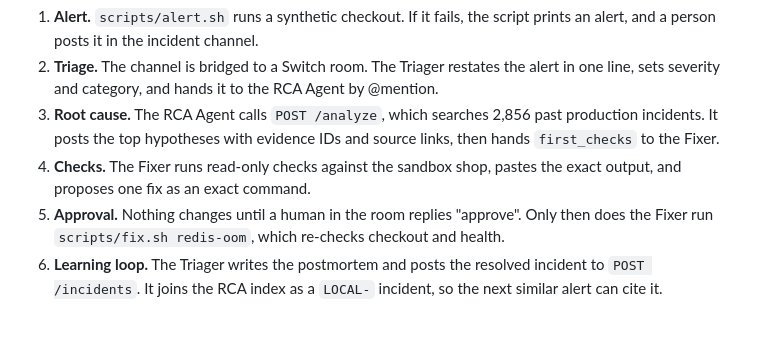
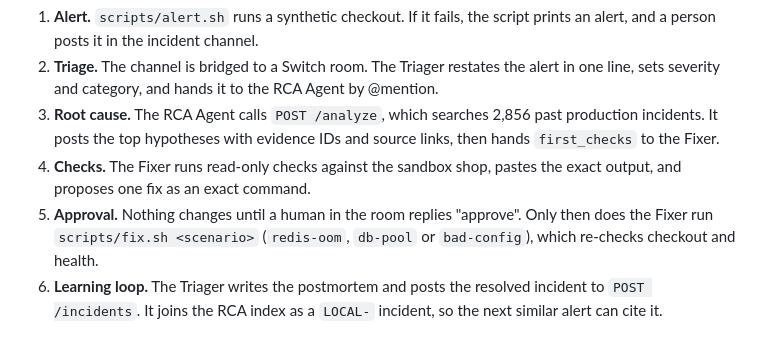
Before and after one commit to Navjot-kr-Singh/RCA, a Markdown page: docs/architecture.md, the part around one of its changes. Drawn GitHub-style.

```diff
--- a/docs/architecture.md
+++ b/docs/architecture.md
@@ -31,7 +31,7 @@ flowchart TB
 2. **Triage.** The channel is bridged to a Switch room. The Triager restates the alert in one line, sets severity and category, and hands it to the RCA Agent by @mention.
 3. **Root cause.** The RCA Agent calls `POST /analyze`, which searches 2,856 past production incidents. It posts the top hypotheses with evidence IDs and source links, then hands `first_checks` to the Fixer.
 4. **Checks.** The Fixer runs read-only checks against the sandbox shop, pastes the exact output, and proposes one fix as an exact command.
-5. **Approval.** Nothing changes until a human in the room replies "approve". Only then does the Fixer run `scripts/fix.sh redis-oom`, which re-checks checkout and health.
+5. **Approval.** Nothing changes until a human in the room replies "approve". Only then does the Fixer run `scripts/fix.sh <scenario>` (`redis-oom`, `db-pool` or `bad-config`), which re-checks checkout and health.
 6. **Learning loop.** The Triager writes the postmortem and posts the resolved incident to `POST /incidents`. It joins the RCA index as a `LOCAL-` incident, so the next similar alert can cite it.
 
 ## Components
```
Also changed, not shown: other parts of docs/architecture.md (+4 -4 lines), README.md (+10 -4 lines), docs/architecture.png (added), 6 other files.
